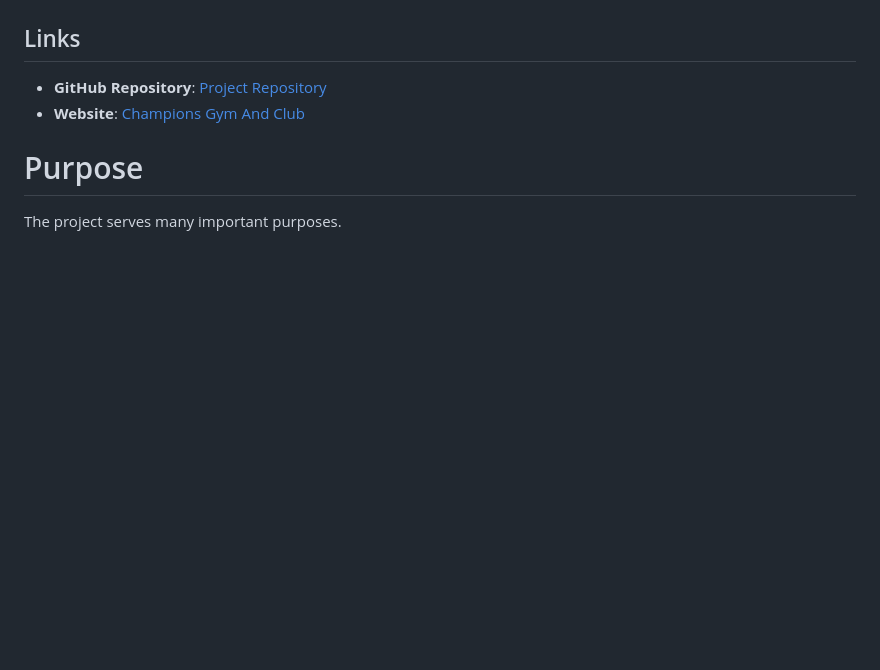
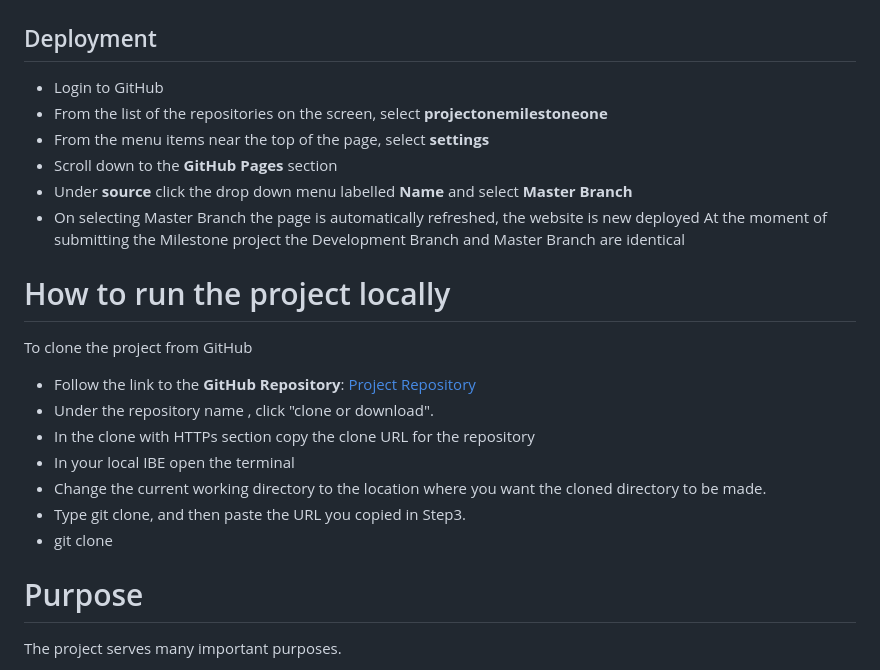
Before and after one commit to Farah-94/projectonemilestone, a Markdown page: README.md, the part around the change. Drawn GitHub-style; blank space fills up the shorter version.

```diff
--- a/README.md
+++ b/README.md
@@ -3,10 +3,23 @@
 *Welcome to the [Champions Gym And Club](https://farah-94.github.io/projectonemilestone/index.html) official website. It is responsible for managing its size for different devices*
 ![Champions gym and club website on four different devices screen to check responsiveness](image.png)
 
-## Links
-
-- **GitHub Repository**: [Project Repository](https://github.com/Farah-94/projectonemilestone)
-- **Website**: [Champions Gym And Club](https://farah-94.github.io/projectonemilestone/index.html)
+## Deployment
+- Login to GitHub
+- From the list of the repositories on the screen, select **projectonemilestoneone**
+- From the menu items near the top of the page, select **settings**
+- Scroll down to the **GitHub Pages** section
+- Under **source** click the drop down menu labelled **Name** and select **Master Branch**
+- On selecting Master Branch the page is automatically refreshed, the website is new deployed
+At the moment of submitting the Milestone project the Development Branch and Master Branch are identical
+# How to run the project locally
+To clone the project from GitHub
+- Follow the link to the **GitHub Repository**: [Project Repository](https://github.com/Farah-94/projectonemilestone)
+- Under the repository name , click "clone or download".
+- In the clone with HTTPs section copy the clone URL for the repository
+- In your local IBE open the terminal
+- Change the current working directory to the location where you want the cloned directory to be made.
+- Type git clone, and then paste the URL you copied in Step3.
+- git clone
 
 # Purpose
   The project serves many important purposes.
```
